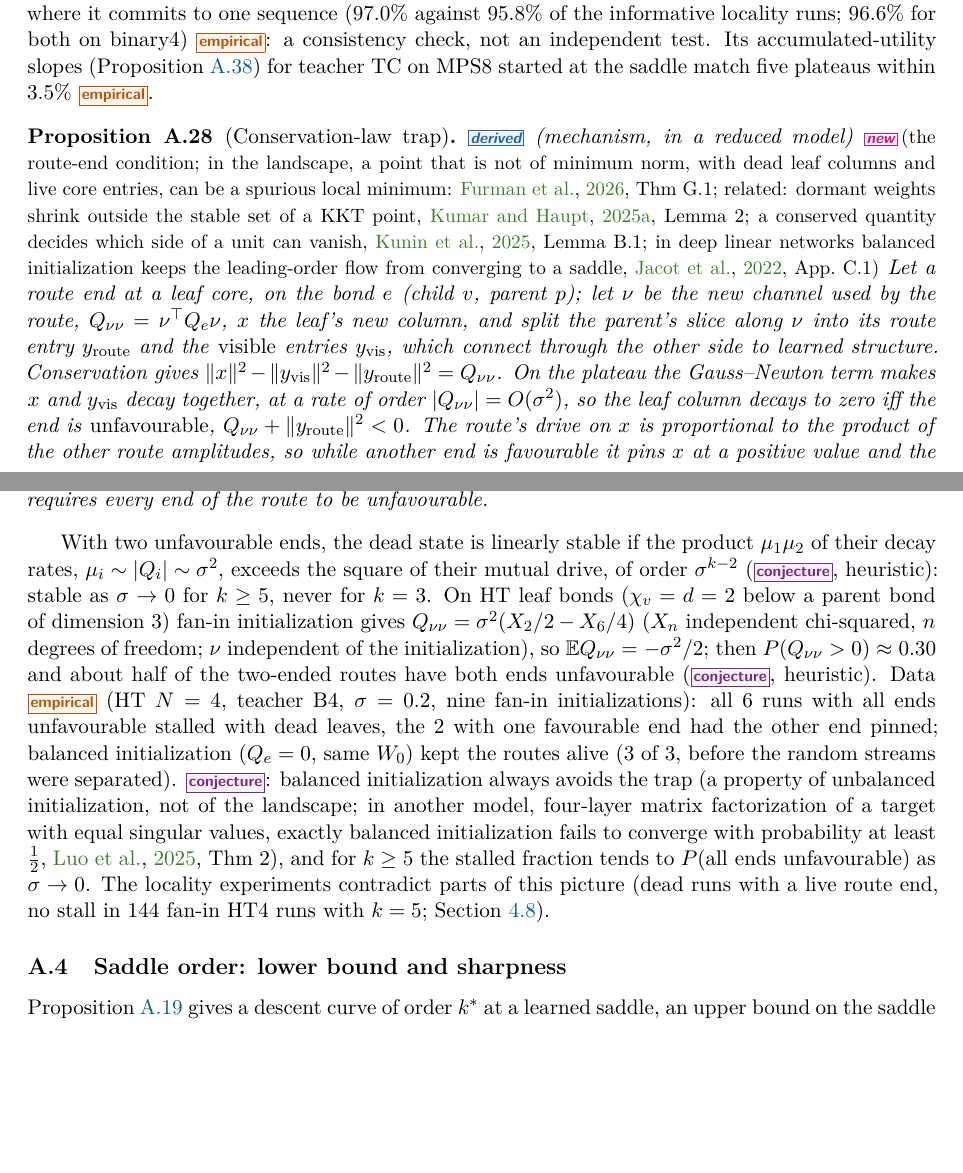
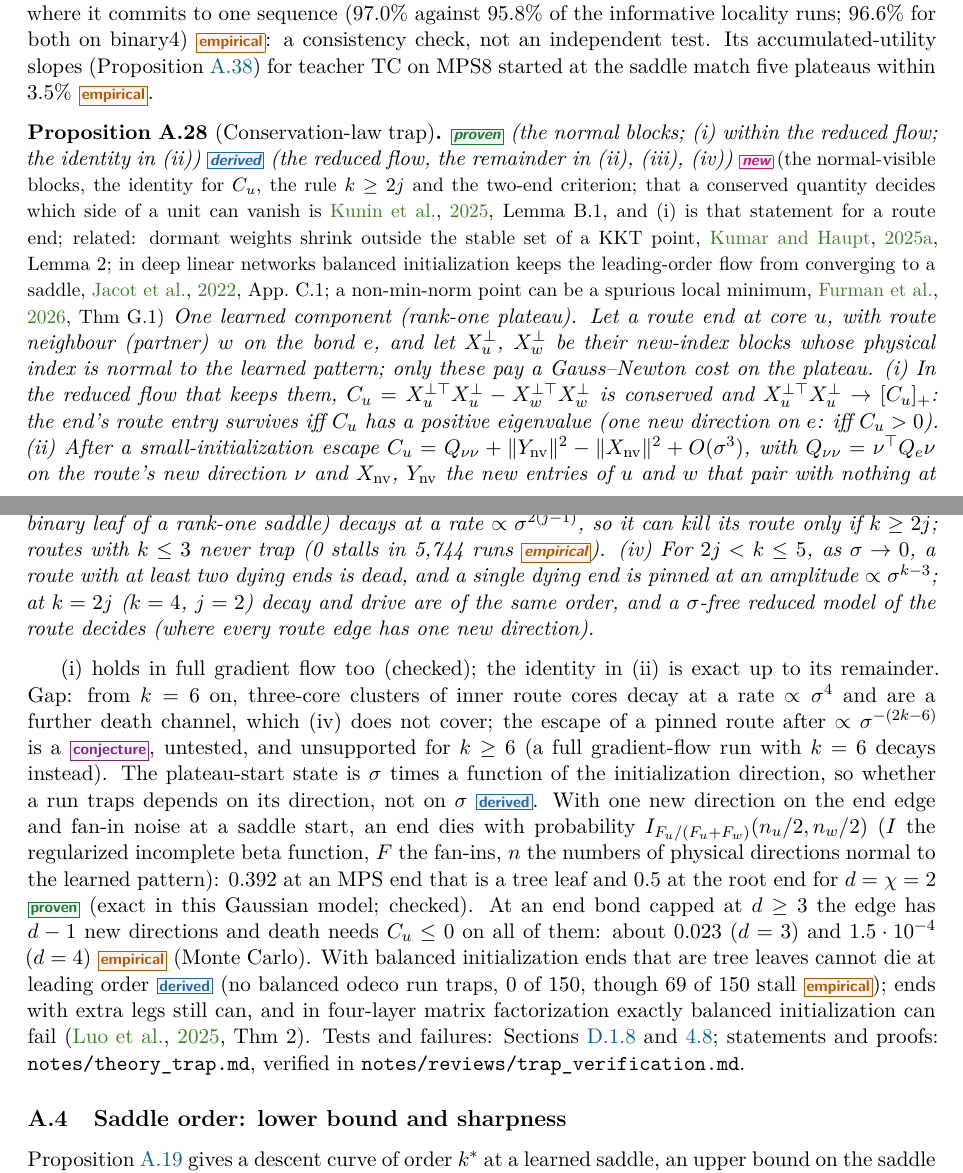
Before and after one commit to seamus-fallows/TTN-regimes, a LaTeX paper (report/main.tex, which reads report/sections/A_derivations.tex): two parts of pages 82 and 83 of 159, joined at a grey line, cut so that both start at the same text, the shorter picture padded with empty space. Compiled offline with pdfLaTeX.

Commit message:
App. A: conservation-law trap restated from the verified theory (C_u, its identity, k >= 2j, two dying ends for k <= 5, the k >= 6 gap, incomplete-beta law for one new direction, capped-end values 0.023 and 1.5e-4); A.4 forgetting from small initialization only; A.6 common factor z; overlap crossover in words. App. B: Sec. 6 names (t_0, the share \mathcal S, label tensor Y, independent runs); pre-separation check pointer
Co-Authored-By: Claude Opus 5.5 <noreply@anthropic.com>

```diff
--- a/report/sections/A_derivations.tex
+++ b/report/sections/A_derivations.tex
@@ -762,38 +762,43 @@ independent test. Its accumulated-utility slopes (\cref{prop:A-agf-race}) for te
 saddle match five plateaus within $3.5\%$ \empirical.
 
 \begin{proposition}[Conservation-law trap]\label{prop:A-trap}
-  \derived{} (mechanism, in a reduced model) \newresult[the route-end condition; in the landscape, a point
-  that is not of minimum norm, with dead leaf columns and live core entries, can be a spurious local
-  minimum: \citealp{furman2026benign}, Thm~G.1; related: dormant weights shrink outside the stable set of a
-  KKT point, \citealp{kumar2025early}, Lemma~2; a conserved quantity decides which side of a unit can vanish,
-  \citealp{kunin2025alternating}, Lemma~B.1; in deep linear networks balanced initialization keeps the
-  leading-order flow from converging to a saddle, \citealp{jacot2022saddletosaddle}, App.~C.1]
-  Let a route end at a leaf core, on the bond $e$ (child $v$, parent $p$); let $\nu$ be the new channel used by
-  the route, $Q_{\nu\nu}=\nu\T\Q{e}\nu$, $x$ the leaf's new column, and split the parent's slice along $\nu$ into
-  its route entry $y_{\rm route}$ and the \emph{visible} entries $y_{\rm vis}$, which connect through the other side
-  to learned structure. Conservation gives $\norm{x}^2-\norm{y_{\rm vis}}^2-\norm{y_{\rm route}}^2=Q_{\nu\nu}$. On the
-  plateau the Gauss--Newton term makes $x$ and $y_{\rm vis}$ decay together, at a rate of order
-  $\abs{Q_{\nu\nu}}=O(\isc^2)$, so the leaf column decays to zero iff the end is \emph{unfavourable},
-  $Q_{\nu\nu}+\norm{y_{\rm route}}^2<0$. The route's drive on $x$ is proportional to the product of the other route amplitudes, so while another
-  end is favourable it pins $x$ at a positive value and the route escapes, slowly. In the reduced model a
-  permanent stall ($x\to0$ down to roundoff) therefore requires every end of the route to be unfavourable.
-\end{proposition}
-With two unfavourable ends, the dead state is linearly stable if the product $\mu_1\mu_2$ of their decay
-rates, $\mu_i\sim\abs{Q_i}\sim\isc^2$, exceeds the square of their mutual drive, of order $\isc^{k-2}$ (\conjecture,
-heuristic): stable as $\isc\to0$ for $k\ge5$, never for $k=3$. On HT leaf bonds
-($\bd v=d=2$ below a parent bond of dimension $3$) fan-in initialization gives $Q_{\nu\nu}=\isc^2(X_2/2-X_6/4)$ ($X_n$
-independent chi-squared, $n$ degrees of freedom; $\nu$ independent of the initialization), so
-$\E Q_{\nu\nu}=-\isc^2/2$; then $P(Q_{\nu\nu}>0)\approx0.30$ and about half of the two-ended routes have both ends
-unfavourable (\conjecture, heuristic). Data \empirical{} (HT $\Ns=4$, teacher B4, $\isc=0.2$, nine fan-in
-initializations): all 6 runs with all ends unfavourable stalled with dead leaves, the 2 with one
-favourable end had the other end pinned; balanced initialization ($\Q{e}=0$, same $\Wz$) kept the routes
-alive (3 of 3, before the random streams were separated). \conjecture: balanced initialization always
-avoids the trap (a property of unbalanced initialization, not of the landscape; in another model, four-layer
-matrix factorization of a target with equal singular values, exactly balanced initialization fails to
-converge with probability at least $\frac12$, \citealp{luo2025global}, Thm~2), and for $k\ge5$ the
-stalled fraction tends to $P(\text{all ends unfavourable})$ as $\isc\to0$. The locality experiments contradict
-parts of this picture (dead runs with a live route end, no stall in 144 fan-in HT4 runs with $k=5$;
-\cref{sec:s2s-failure}).
+  \proven{} (the normal blocks; (i) within the reduced flow; the identity in (ii)) \derived{} (the reduced flow,
+  the remainder in (ii), (iii), (iv)) \newresult[the normal-visible blocks, the identity for $C_u$, the rule
+  $k\ge2j$ and the two-end criterion; that a conserved quantity decides which side of a unit can vanish is
+  \citealp{kunin2025alternating}, Lemma~B.1, and (i) is that statement for a route end; related: dormant weights
+  shrink outside the stable set of a KKT point, \citealp{kumar2025early}, Lemma~2; in deep linear networks
+  balanced initialization keeps the leading-order flow from converging to a saddle,
+  \citealp{jacot2022saddletosaddle}, App.~C.1; a non-min-norm point can be a spurious local minimum,
+  \citealp{furman2026benign}, Thm~G.1]
+  One learned component (rank-one plateau). Let a route end at core $u$, with route neighbour (partner) $w$
+  on the bond $e$, and let $X_u^\perp$, $X_w^\perp$ be their new-index blocks whose physical index is normal to the
+  learned pattern; only these pay a Gauss--Newton cost on the plateau. (i) In the reduced flow that keeps
+  them, $C_u=X_u^{\perp\top}X_u^\perp-X_w^{\perp\top}X_w^\perp$ is conserved and $X_u^{\perp\top}X_u^\perp\to[C_u]_+$: the end's route
+  entry survives iff $C_u$ has a positive eigenvalue (one new direction on $e$: iff $C_u>0$). (ii) After a
+  small-initialization escape $C_u=Q_{\nu\nu}+\norm{Y_{\rm nv}}^2-\norm{X_{\rm nv}}^2+O(\isc^3)$, with $Q_{\nu\nu}=\nu\T\Q e\nu$ on
+  the route's new direction $\nu$ and $X_{\rm nv}$, $Y_{\rm nv}$ the new entries of $u$ and $w$ that pair with nothing
+  at second order. (iii) An end with visible degree $j$ ($j=2$ if the partner carries sites, $3$ at an HT or
+  binary leaf of a rank-one saddle) decays at a rate $\propto\isc^{2(j-1)}$, so it can kill its route only if
+  $k\ge2j$; routes with $k\le3$ never trap (0 stalls in 5,744 runs \empirical). (iv) For $2j<k\le5$, as $\isc\to0$, a
+  route with at least two dying ends is dead, and a single dying end is pinned at an amplitude $\propto\isc^{k-3}$;
+  at $k=2j$ ($k=4$, $j=2$) decay and drive are of the same order, and a $\isc$-free reduced model of the route
+  decides (where every route edge has one new direction).
+\end{proposition}
+(i) holds in full gradient flow too (checked); the identity in (ii) is exact up to its remainder. Gap: from
+$k=6$ on, three-core clusters of inner route cores decay at a rate $\propto\isc^4$ and are a further death
+channel, which (iv) does not cover; the escape of a pinned route after $\propto\isc^{-(2k-6)}$ is a \conjecture,
+untested, and unsupported for $k\ge6$ (a full gradient-flow run with $k=6$ decays instead). The plateau-start
+state is $\isc$ times a function of the initialization direction, so whether a run traps depends on its
+direction, not on $\isc$ \derived. With one new direction on the end edge and fan-in noise at a saddle start,
+an end dies with probability $I_{F_u/(F_u+F_w)}(n_u/2,n_w/2)$ ($I$ the regularized incomplete beta function, $F$
+the fan-ins, $n$ the numbers of physical directions normal to the learned pattern): $0.392$ at an MPS end that
+is a tree leaf and $0.5$ at the root end for $d=\chi=2$ \proven{} (exact in this Gaussian model; checked). At an
+end bond capped at $d\ge3$ the edge has $d-1$ new directions and death needs $C_u\le0$ on all of them: about
+$0.023$ ($d=3$) and $1.5\cdot10^{-4}$ ($d=4$) \empirical{} (Monte Carlo). With balanced initialization ends that are
+tree leaves cannot die at leading order \derived{} (no balanced odeco run traps, 0 of 150, though 69 of 150
+stall \empirical); ends with extra legs still can, and in four-layer matrix factorization exactly balanced
+initialization can fail \citep[Thm~2]{luo2025global}. Tests and failures: \cref{sec:s2s-failure,app:supp-s2s-trap};
+statements and proofs: \path{notes/theory_trap.md}, verified in \path{notes/reviews/trap_verification.md}.
 
 % ===========================================================================================
 \subsection{Saddle order: lower bound and sharpness}\label{app:saddle-order}
```
Also changed, not shown: report/sections/B_experimental_details.tex (+12 -12 lines), report/sections/A_derivations.tex (21 more changed lines).
